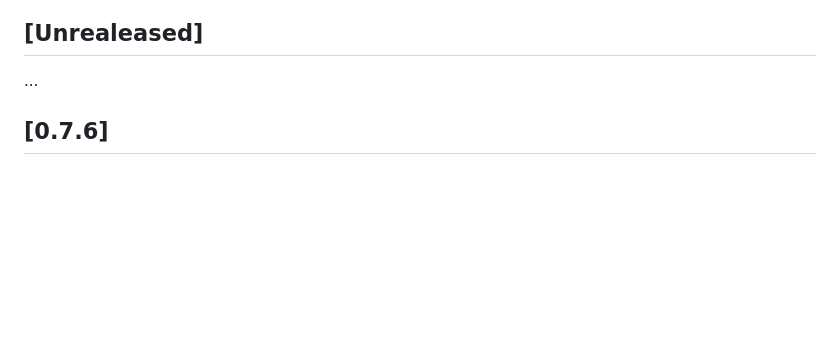
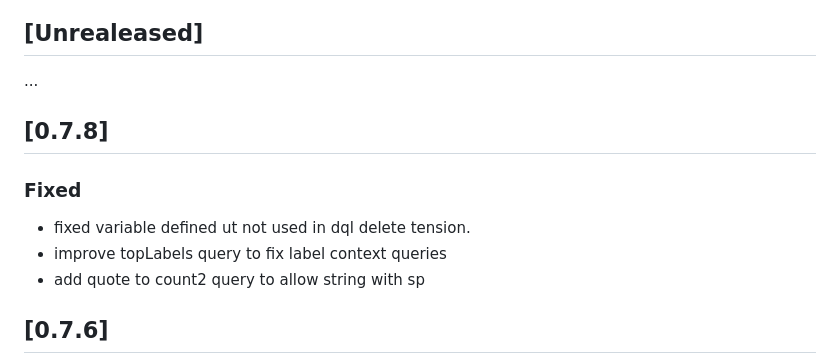
Before and after one commit to fractal6/fractal6.go, a Markdown page: CHANGELOG.md, the part around the change. Drawn GitHub-style; blank space fills up the shorter version.

Commit message:
Update Changelog

```diff
--- a/CHANGELOG.md
+++ b/CHANGELOG.md
@@ -7,6 +7,13 @@ The format is based on [Keep a Changelog](https://keepachangelog.com/en/1.0.0/),
 ## [Unrealeased]
 
 ...
+
+## [0.7.8]
+
+### Fixed
+- fixed variable defined ut not used in dql delete tension.
+- improve topLabels query to fix label context queries
+- add quote to count2 query to allow string with sp
 
 
 ## [0.7.6]
```
